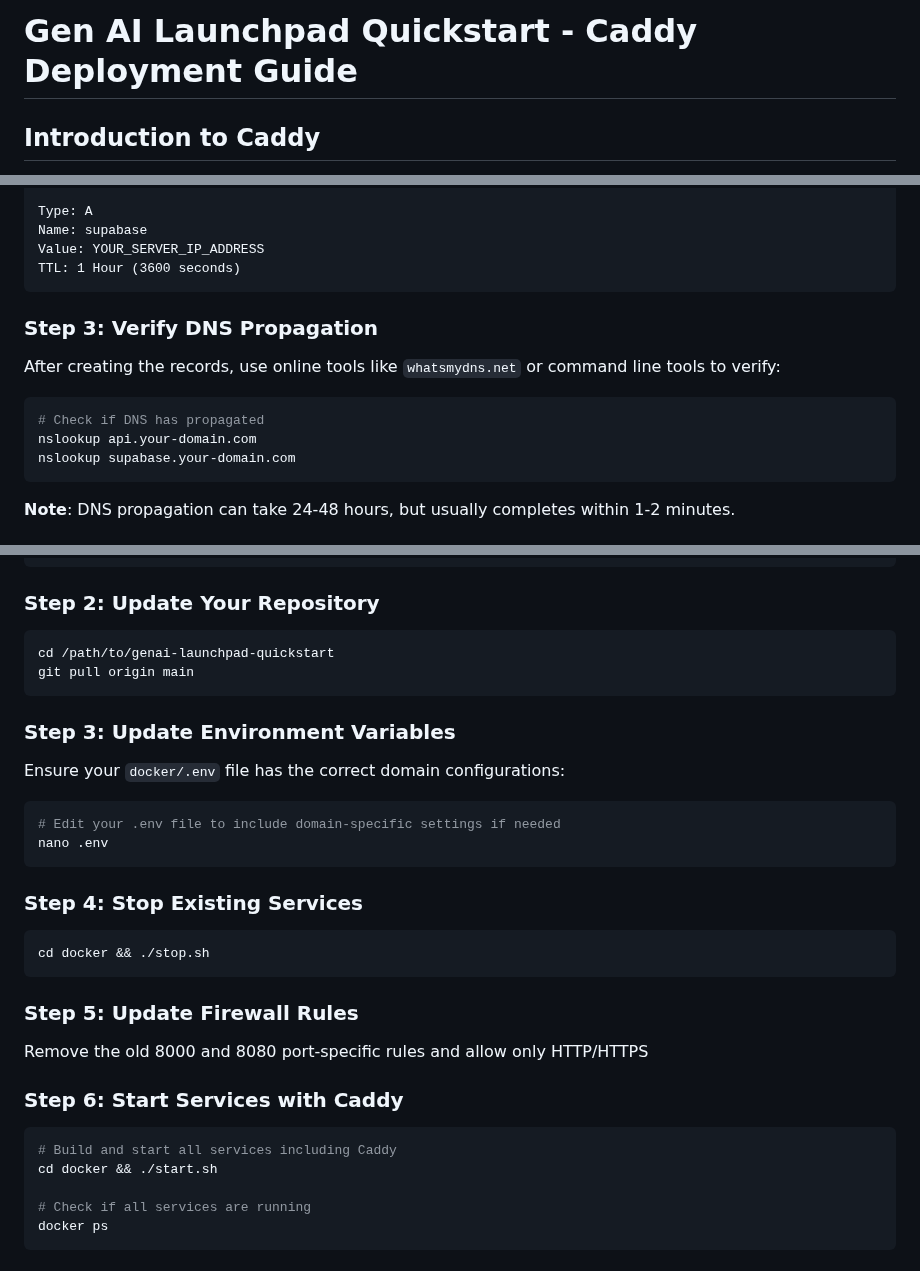
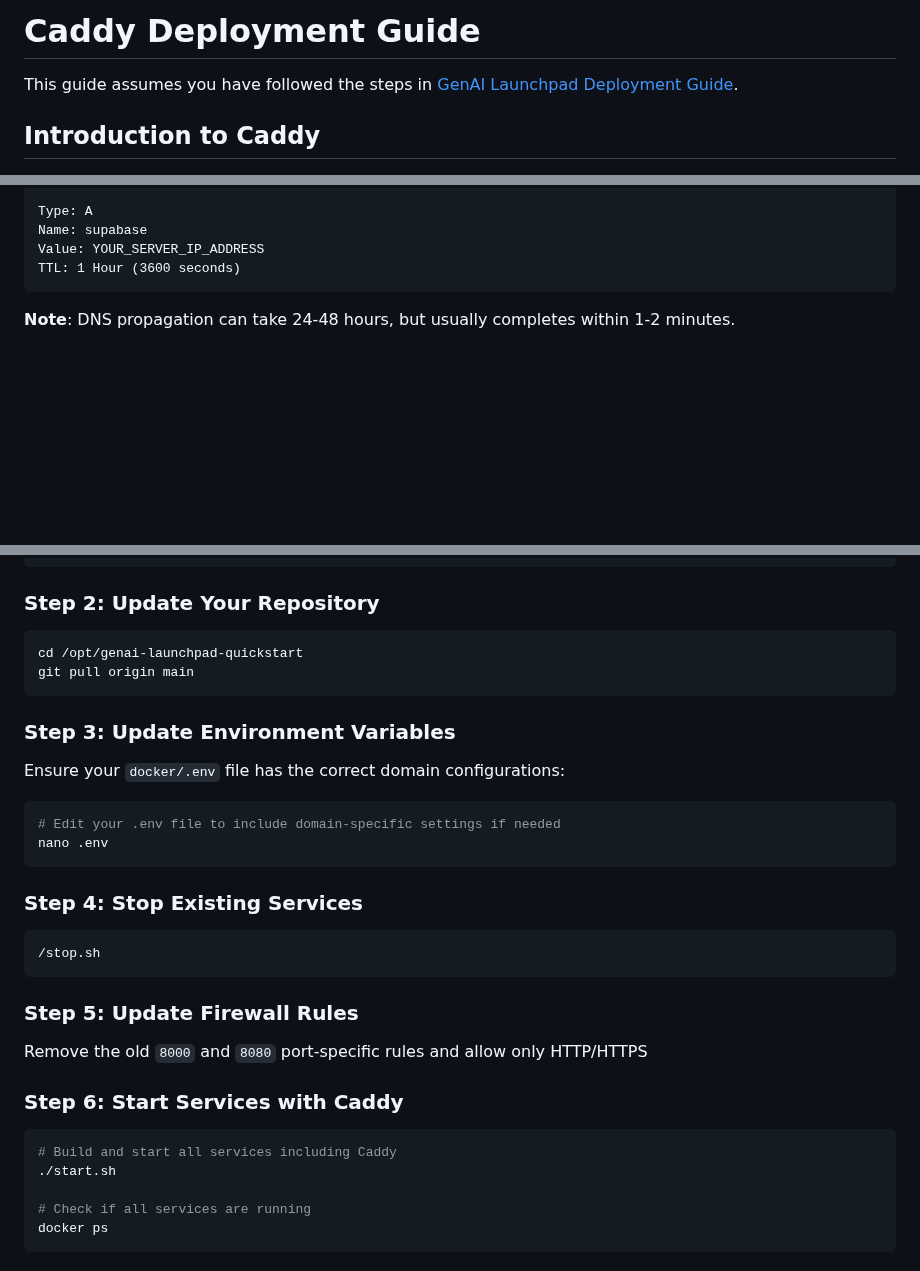
Before and after one commit to baronsengir007/Ai-Assistent-Nylas, a Markdown page: week-6/caddy/README.md, 3 parts joined by grey strips. Drawn GitHub-style; blank space fills up the shorter version.

Commit message:
Refactor Caddy deployment guide in README: update title, clarify instructions, and remove outdated DNS verification steps.

````diff
--- a/week-6/caddy/README.md
+++ b/week-6/caddy/README.md
@@ -1,4 +1,6 @@
-# Gen AI Launchpad Quickstart - Caddy Deployment Guide
+# Caddy Deployment Guide
+
+This guide assumes you have followed the steps in [GenAI Launchpad Deployment Guide](../deployment/README.md).
 
 ## Introduction to Caddy
 
@@ -97,15 +99,6 @@ Name: supabase
 Value: YOUR_SERVER_IP_ADDRESS
 TTL: 1 Hour (3600 seconds)
 ```
-
-### Step 3: Verify DNS Propagation
-After creating the records, use online tools like `whatsmydns.net` or command line tools to verify:
-```bash
-# Check if DNS has propagated
-nslookup api.your-domain.com
-nslookup supabase.your-domain.com
-```
-
 **Note**: DNS propagation can take 24-48 hours, but usually completes within 1-2 minutes.
 
 ## Caddyfile Configuration
@@ -219,7 +212,7 @@ ssh -i ~/.ssh/id_ed25519_genai_accelerator_prod root@your-server-ip
 
 ### Step 2: Update Your Repository
 ```bash
-cd /path/to/genai-launchpad-quickstart
+cd /opt/genai-launchpad-quickstart
 git pull origin main
 ```
 
@@ -231,17 +224,17 @@ nano .env
 ```
 ### Step 4: Stop Existing Services
 ```bash
-cd docker && ./stop.sh
+/stop.sh
 ```
 
 ### Step 5: Update Firewall Rules
-Remove the old 8000 and 8080 port-specific rules and allow only HTTP/HTTPS
+Remove the old `8000` and `8080` port-specific rules and allow only HTTP/HTTPS
 
 
 ### Step 6: Start Services with Caddy
 ```bash
 # Build and start all services including Caddy
-cd docker && ./start.sh
+./start.sh
 
 # Check if all services are running
 docker ps
````
Also changed, not shown: other parts of week-6/caddy/README.md (+1 -1 lines).
